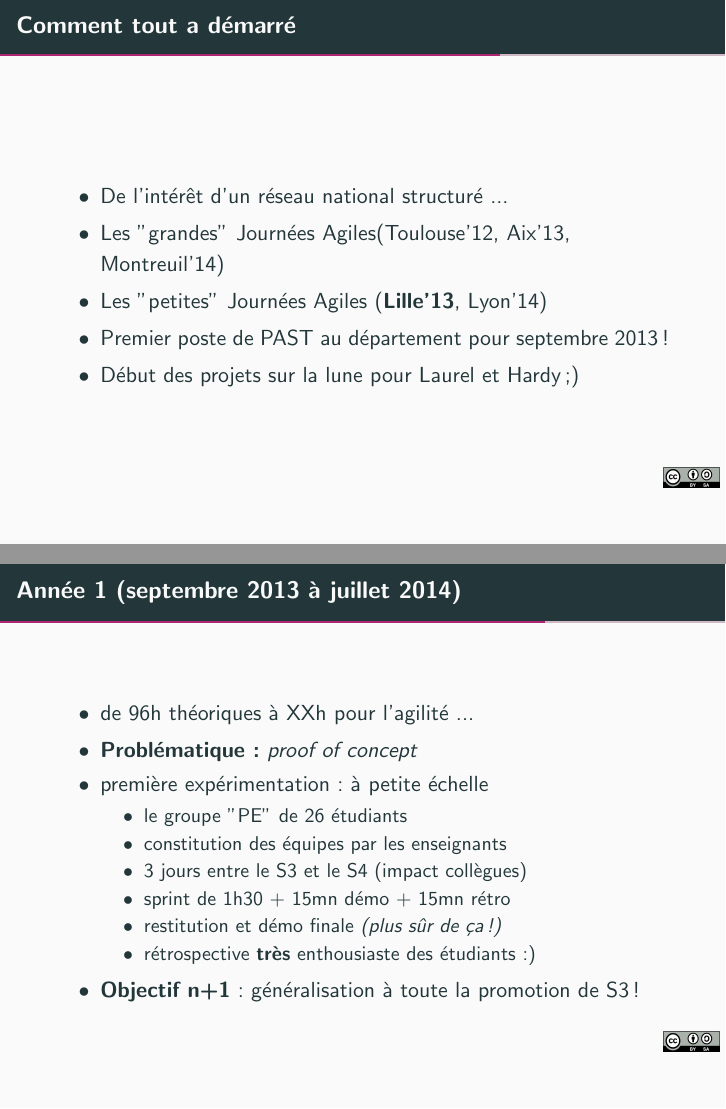
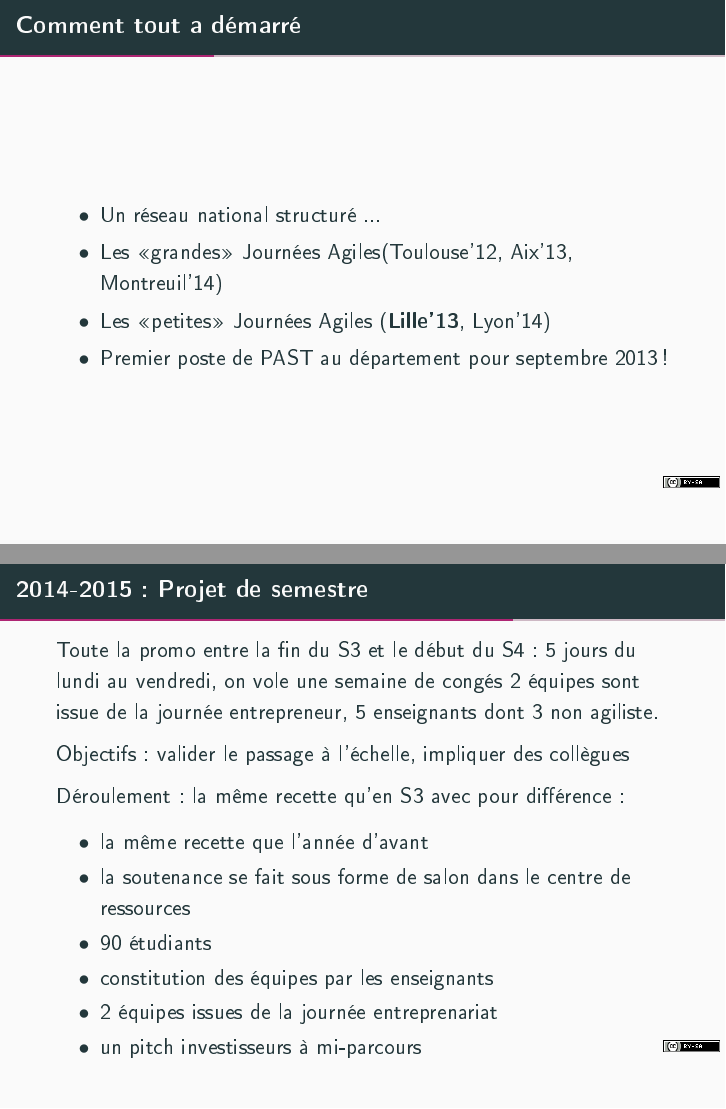
Before and after one commit to tclavier/rex-iut-agile-laval, LaTeX slides (présentation.tex): pages 11 and 12 of 16 before the commit and pages 5 and 12 of 17 after it, joined at a grey line. The pictures show the PDF file présentation.pdf that the author committed with the source.

```diff
--- a/présentation.tex
+++ b/présentation.tex
@@ -47,8 +48,32 @@
   \end{columns}
 \end{frame}
 
-\begin{frame}{2012}
-  Journée agile des IUT, Toulouse, Lille, etc.
+\begin{frame}{Enseignement de l'agilité à l'Université}
+Tribulations à l'Université d'un agiliste professionnel et de son compère enseignant-chercheur en quête d'une révolution de la pédagogie académique
+   \begin{itemize}
+     \item Pourquoi de l'agilité en DUT ?
+     \item Comment tout a démarré
+     \item Des petits pas
+     \item Et maintenant ?
+   \end{itemize}
 \end{frame}
 
-\begin{frame}{2013 : Expérience}
+\begin{frame}{Pourquoi de l'agilité en DUT}
+   \begin{itemize}
+    \item DUT, une fabrique de développeurs
+    \item Contact direct et (assez) étroit avec les réalités professionnelles
+    \item Info: algorithmique et programmation, système et réseau, base de données, méthodologie et analyse
+    \item Enseignement académique $\Rightarrow$ silos disciplinaires :(
+    \item Réforme du PPN en 2013 $\Rightarrow$ projet de semestre
+   \end{itemize}
+\end{frame}
+
+\begin{frame}{Comment tout a démarré}
+   \begin{itemize}
+     \item Un réseau national structuré ...
+     \item Les <<grandes>> Journées Agiles(Toulouse'12, Aix'13, Montreuil'14)
+     \item Les <<petites>> Journées Agiles (\textbf{Lille'13}, Lyon'14)
+     \item Premier poste de PAST au département pour septembre 2013 !
+     %\item Début des projets sur la lune pour Laurel et Hardy ;)
+   \end{itemize}
+\end{frame}
@@ -75,7 +108,6 @@
   \end{itemize}
 \end{frame}
 
-\begin{frame}{2013 : Apprentissages}
+\begin{frame}{2013-2014 : Apprentissages}
   \begin{itemize}
     \item 1 enseignant pour 13 étudiants c'est très bien,
-    \item la généralisation à toute la promo est envisageable
@@ -91,4 +143,33 @@
+    \end{column}
+    \begin{column}{0.5\textwidth}
+      Fin de S4 décalé
+      \begin{itemize}
+        \item valider la faisabilité d'une soutenance sous forme de salon
+        \item et l'adéquation avec la fin de formation
+      \end{itemize}
+    \end{column}
+  \end{columns}
+\end{frame}
+
+\begin{frame}{Octobre 2014 : Déroulement }
+  \begin{columns}
+    \begin{column}{0.5\textwidth}
+      \begin{center}
+        \includegraphics[width=\textwidth]{includes/2014_S4_dashboard.jpg}
+      \end{center}
+    \end{column}
+    \begin{column}{0.5\textwidth}
+      la même recette qu'en S3 avec pour différence :
+      \begin{itemize}
+        \item la soutenance se fait sous forme de salon dans une salle de TD
+        \item ça se passe en fin de S4
+      \end{itemize}
+    \end{column}
+  \end{columns}
+\end{frame}
+
+\begin{frame}{2014-2015 : Projet de semestre}
   Toute la promo entre la fin du S3 et le début du S4 : 5 jours du lundi au vendredi, on vole une semaine de congés
   2 équipes sont issue de la journée entrepreneur, 5 enseignants dont 3 non agiliste.
-\end{frame}
 
+  Objectifs : valider le passage à l'échelle, impliquer des collègues
@@ -98,10 +176 @@
 
-\begin{frame}{Enseignement de l'agilité à l'Université}
-Tribulations à l'Université d'un agiliste professionnel et de son compère enseignant-chercheur en quête d'une révolution de la pédagogie académique
-   \begin{itemize}
-     \item Pourquoi de l'agilité en DUT ?
-     \item Comment tout a démarré
-     \item Bootstrap itération par itération ...
-     \item Et maintenant ?
-   \end{itemize}
-\end{frame}
@@ -116,30 +177,11 @@
-   \end{itemize}
-\end{frame}
-
-\begin{frame}{Comment tout a démarré}
-   \begin{itemize}
-     \item De l'intérêt d'un réseau national structuré ...
-     \item Les "grandes" Journées Agiles(Toulouse'12, Aix'13, Montreuil'14)
-     \item Les "petites" Journées Agiles (\textbf{Lille'13}, Lyon'14)
-     \item Premier poste de PAST au département pour septembre 2013 !
-     \item Début des projets sur la lune pour Laurel et Hardy ;)
-   \end{itemize}
-\end{frame}
-
-\begin{frame}{Année 1 (septembre 2013 à juillet 2014)}
+  Déroulement : la même recette qu'en S3 avec pour différence :
   \begin{itemize}
-    \item de 96h théoriques à XXh pour l'agilité ...
-    \item \textbf{Problématique:} \emph{proof of concept}
-    \item première expérimentation: à petite échelle
-        \begin{itemize}
-          \item le groupe "PE" de 26 étudiants
-          \item constitution des équipes par les enseignants
-          \item 3 jours entre le S3 et le S4 (impact collègues)
-          \item sprint de 1h30 + 15mn démo + 15mn rétro
-          \item restitution et démo finale \emph{(plus sûr de ça !)}
-          \item rétrospective \textbf{très} enthousiaste des étudiants :)
-        \end{itemize}
-    \item \textbf{Objectif n+1}: généralisation à toute la promotion de S3 !
+    \item la même recette que l'année d'avant
+    \item la soutenance se fait sous forme de salon dans le centre de ressources
+    \item 90 étudiants
+    \item constitution des équipes par les enseignants
+    \item 2 équipes issues de la journée entreprenariat
+    \item un pitch investisseurs à mi-parcours
   \end{itemize}
 \end{frame}
 
```
Also changed, not shown: CC_BY_SA.png (deleted), includes/2014_S3_soutenance.jpg (added), includes/2014_S3_votes.jpg (added), includes/2014_S4_dashboard.jpg (added), includes/2014_S4_lego.jpg (added), includes/CC_BY_SA.png (added), includes/foots.png (renamed from foots.png), includes/le-voyage-dans-la-lune-oeil.jpg (added), includes/logo_Univ_de_Lille.jpg (renamed from Logo_Univ_de_Lille.jpg), includes/logo_iut_A_Lille.jpg (renamed from logo_iut_A_Lille.jpg), présentation.pdf, présentation.tex (69 more changed lines).
